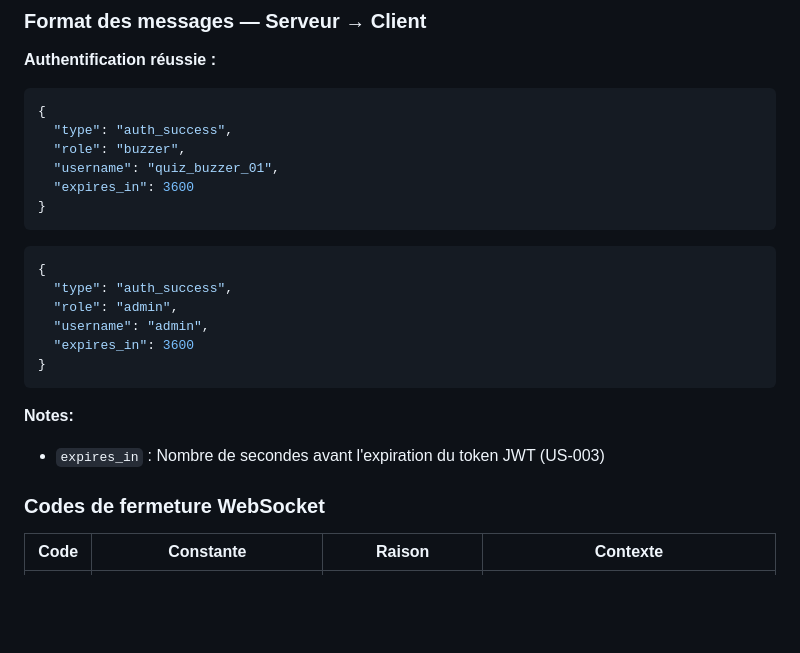
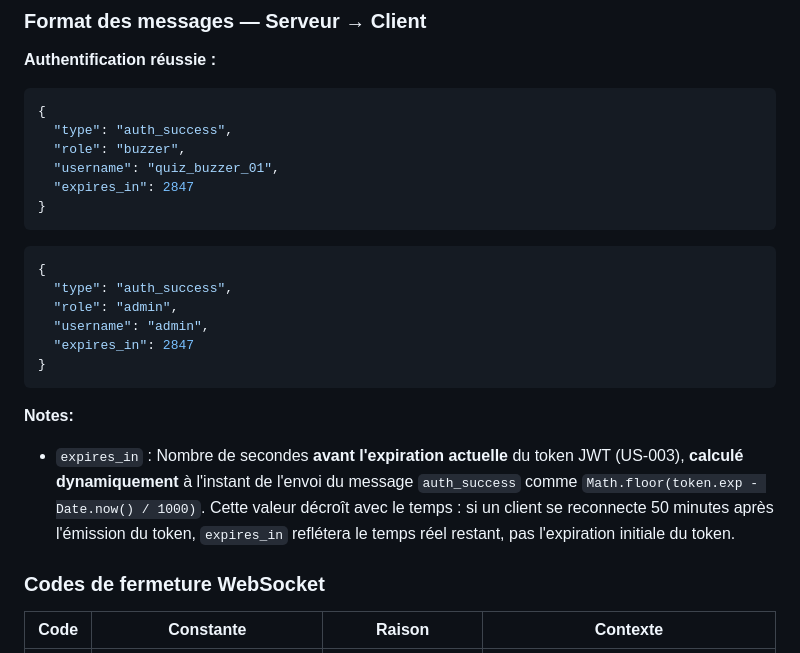
Before and after one commit to ODehel/quiz-buzzer-docs, a Markdown page: US-009-websocket-connection.md, the part around the change. Rendered like a GitHub page; blank space fills up the shorter version.

Commit message:
docs: clarify dynamic calculation of expires_in in JWT token expiration
Updates documentation to explicitly state that 'expires_in' in the
auth_success WebSocket response is calculated dynamically at validation
time, not read from token configuration.

Changes:
- US-009: Updated example to show calculated value (2847s instead of
  hardcoded 3600s) and added detailed note explaining the dynamic
  calculation using Math.floor(token.exp - Date.now() / 1000)
- US-003: Enhanced note about expires_in to clarify it's computed at
  validation time and emphasize importance for ESP32 clients that rely
  on this value for token refresh scheduling

This fixes token refresh timing issues where clients connecting after
a delay would incorrectly assume full 3600s expiration time.

https://claude.ai/code/session_012migsHAGDmMMFtLdt2UctL

````diff
--- a/US-009-websocket-connection.md
+++ b/US-009-websocket-connection.md
@@ -146,7 +146,7 @@ Le projet **Quiz Buzzer** se décompose en quatre applications :
   "type": "auth_success",
   "role": "buzzer",
   "username": "quiz_buzzer_01",
-  "expires_in": 3600
+  "expires_in": 2847
 }
 ```
 
@@ -155,12 +155,12 @@ Le projet **Quiz Buzzer** se décompose en quatre applications :
   "type": "auth_success",
   "role": "admin",
   "username": "admin",
-  "expires_in": 3600
+  "expires_in": 2847
 }
 ```
 
 **Notes:**
-- `expires_in` : Nombre de secondes avant l'expiration du token JWT (US-003)
+- `expires_in` : Nombre de secondes **avant l'expiration actuelle** du token JWT (US-003), **calculé dynamiquement** à l'instant de l'envoi du message `auth_success` comme `Math.floor(token.exp - Date.now() / 1000)`. Cette valeur décroît avec le temps : si un client se reconnecte 50 minutes après l'émission du token, `expires_in` reflétera le temps réel restant, pas l'expiration initiale du token.
 
 ### Codes de fermeture WebSocket
 
````
Also changed, not shown: US-003-authentication-token.md (+1 -1 lines).
